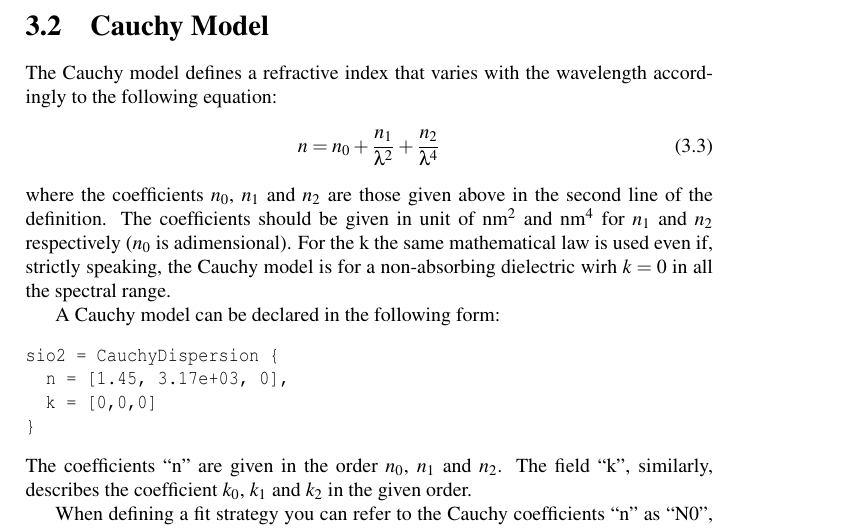
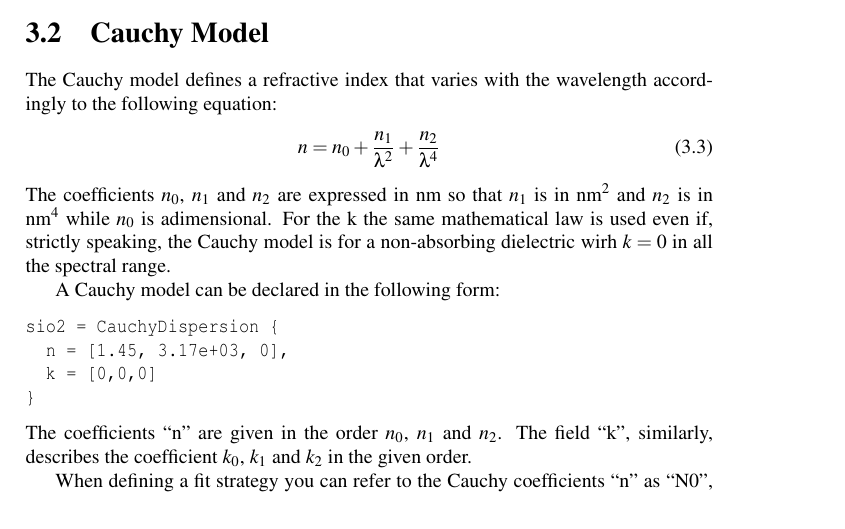
Before and after one commit to franko/regress-pro, a LaTeX document (doc/regress-pro-manual.tex): part of page 9 of 12, cut so that both start at the same text. Compiled offline with pdfLaTeX.

Commit message:
Correction in Cauchy Model section

```diff
--- a/doc/regress-pro-manual.tex
+++ b/doc/regress-pro-manual.tex
@@ -288,8 +288,7 @@ The Cauchy model defines a refractive index that varies with the wavelength acco
 \begin{equation}
   n = n_0 + \frac{n_1}{\lambda^2} + \frac{n_2}{\lambda^4}
 \end{equation}
-where the coefficients $n_0$, $n_1$ and $n_2$ are those given above in the second line of the definition.
-The coefficients should be given in unit of $\textrm{nm}^2$ and $\textrm{nm}^4$ for $n_1$ and $n_2$ respectively ($n_0$ is adimensional).
+The coefficients $n_0$, $n_1$ and $n_2$ are expressed in $\textrm{nm}$ so that $n_1$ is in $\textrm{nm}^2$ and $n_2$ is in $\textrm{nm}^4$ while $n_0$ is adimensional.
 For the k the same mathematical law is used even if, strictly speaking, the Cauchy model is for a non-absorbing dielectric wirh $k = 0$ in all the spectral range.
 
 A Cauchy model can be declared in the following form:
```
